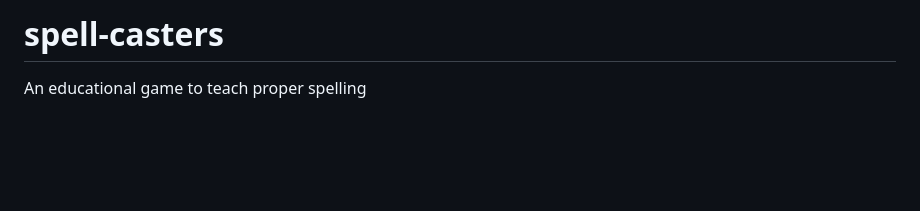
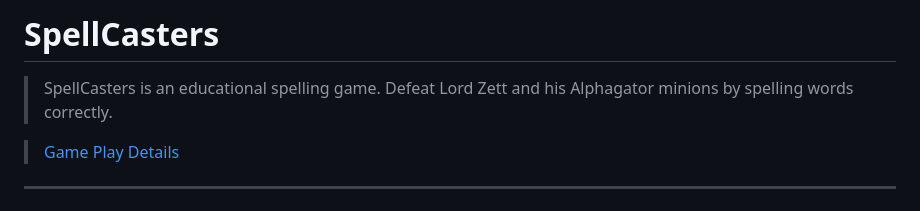
Before and after one commit to SpaceToastCoastToCoast/spell-casters, a Markdown page: README.md, the part around the change printed below. Rendered like a GitHub page; blank space fills up the shorter version.

```diff
--- a/README.md
+++ b/README.md
@@ -1,5 +1,8 @@
-# spell-casters
-An educational game to teach proper spelling
+# SpellCasters
+> SpellCasters is an educational spelling game. Defeat Lord Zett and his Alphagator minions by spelling words correctly.
+
+>[Game Play Details](https://github.com/SpaceToastCoastToCoast/spell-casters/wiki/Game-Information)
+---
 
 ![](https://github.com/SpaceToastCoastToCoast/spell-casters/blob/develop/github_images/sc_mainscr.png)
 ![](https://github.com/SpaceToastCoastToCoast/spell-casters/blob/develop/github_images/sp_scr1.png)
```
Also changed, not shown: other parts of README.md (+27 -9 lines), github_images/sp_scr1.png, github_images/sp_scr2.png (added), 1 other file.
